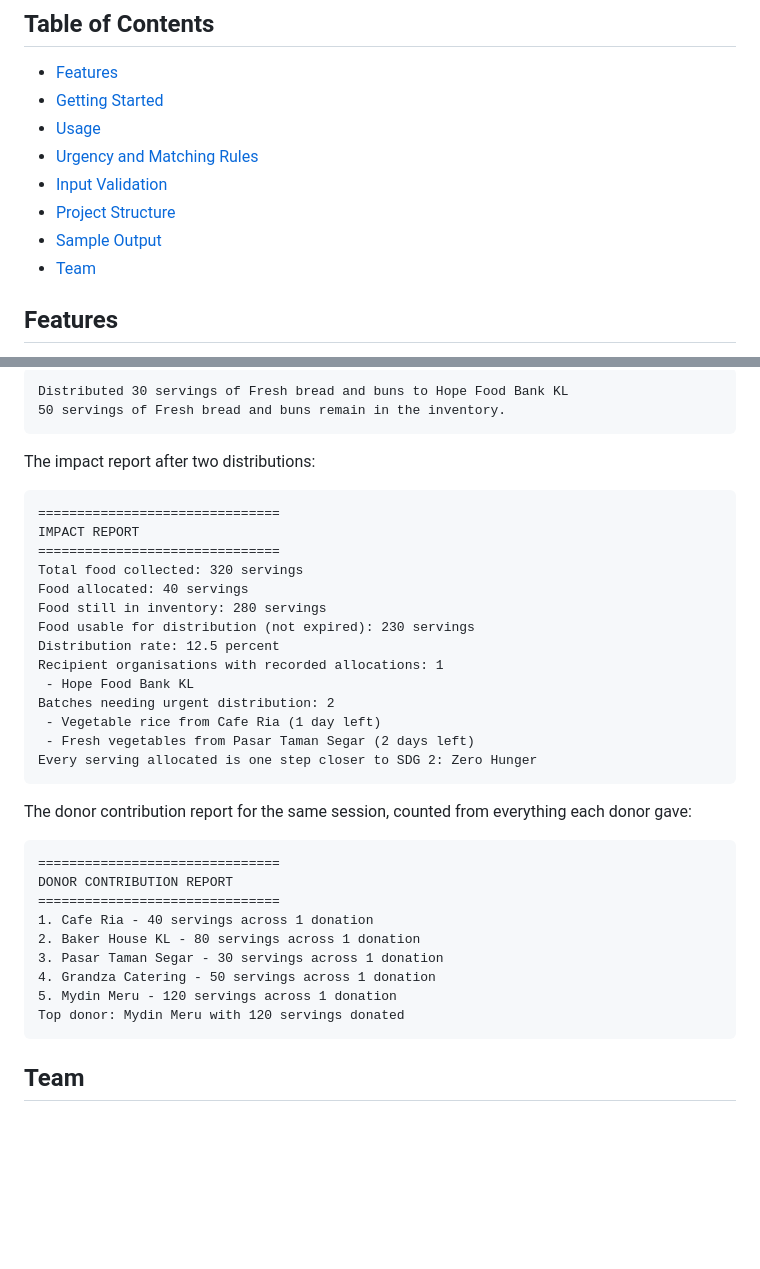
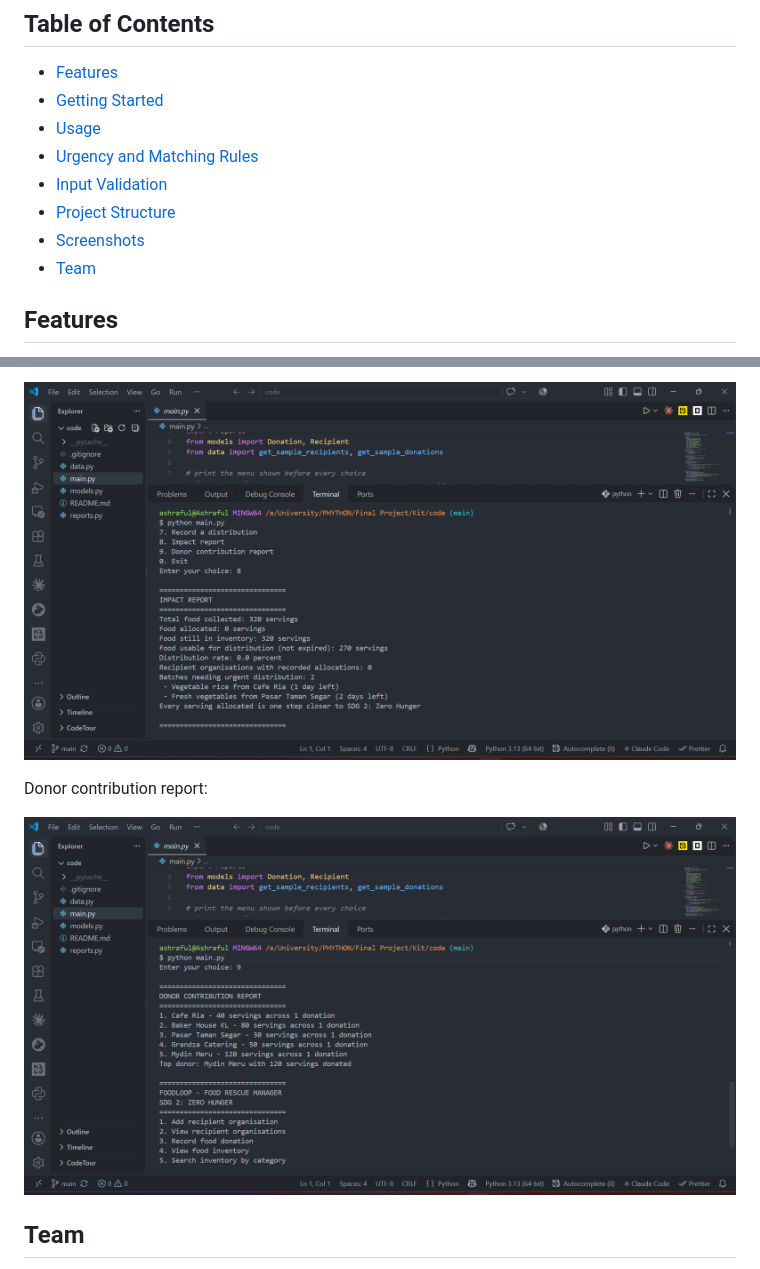
Before and after one commit to ashrafulislamse/foodloop, a Markdown page: README.md, 2 parts joined by grey strips. Rendered like a GitHub page; pictures changed too: screenshots/04_impact_report.png (added), screenshots/05_donor_report.png (added); blank space fills up the shorter version.

````diff
--- a/README.md
+++ b/README.md
@@ -16,7 +16,7 @@ Selected SDG: SDG 2 - Zero Hunger.
 - [Urgency and Matching Rules](#urgency-and-matching-rules)
 - [Input Validation](#input-validation)
 - [Project Structure](#project-structure)
-- [Sample Output](#sample-output)
+- [Screenshots](#screenshots)
 - [Team](#team)
 
 ## Features
@@ -151,41 +125,9 @@ A partial allocation, 30 servings of an 80-serving bread batch:
 
-```
-Distributed 30 servings of Fresh bread and buns to Hope Food Bank KL
-50 servings of Fresh bread and buns remain in the inventory.
-```
+![Impact report](screenshots/04_impact_report.png)
 
-The impact report after two distributions:
+Donor contribution report:
 
-```
-===============================
-IMPACT REPORT
-===============================
-Total food collected: 320 servings
-Food allocated: 40 servings
-Food still in inventory: 280 servings
-Food usable for distribution (not expired): 230 servings
-Distribution rate: 12.5 percent
-Recipient organisations with recorded allocations: 1
- - Hope Food Bank KL
-Batches needing urgent distribution: 2
- - Vegetable rice from Cafe Ria (1 day left)
- - Fresh vegetables from Pasar Taman Segar (2 days left)
-Every serving allocated is one step closer to SDG 2: Zero Hunger
-```
-
-The donor contribution report for the same session, counted from everything each donor gave:
-
-```
-===============================
-DONOR CONTRIBUTION REPORT
-===============================
-1. Cafe Ria - 40 servings across 1 donation
-2. Baker House KL - 80 servings across 1 donation
-3. Pasar Taman Segar - 30 servings across 1 donation
-4. Grandza Catering - 50 servings across 1 donation
-5. Mydin Meru - 120 servings across 1 donation
-Top donor: Mydin Meru with 120 servings donated
-```
+![Donor contribution report](screenshots/05_donor_report.png)
 
 ## Team
 
````
Also changed, not shown: other parts of README.md (+9 -35 lines), screenshots/01_menu.png (added), screenshots/02_inventory_sorted.png (added), screenshots/03_match.png (added).
